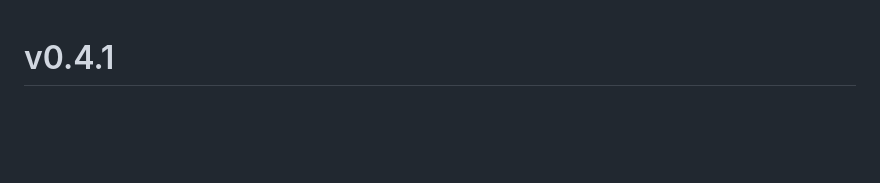
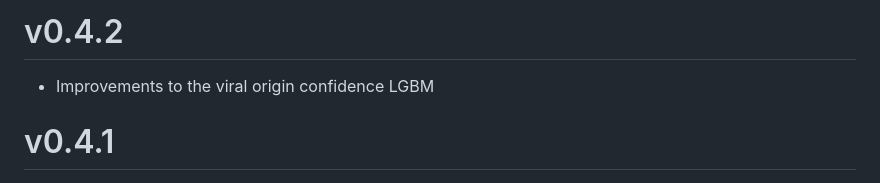
Before and after one commit to AnantharamanLab/CheckAMG, a Markdown page: changelog.md, the part around the change. GitHub-like rendering; blank space fills up the shorter version.

```diff
--- a/changelog.md
+++ b/changelog.md
@@ -1,3 +1,6 @@
+# v0.4.2
+* Improvements to the viral origin confidence LGBM
+
 # v0.4.1
 * **__main__.py**
   * Changed the default `--window_size` from `25000` to `5000`
```
Also changed, not shown: precision_recall_plot.png, roc_plot.png, 3 other files.
